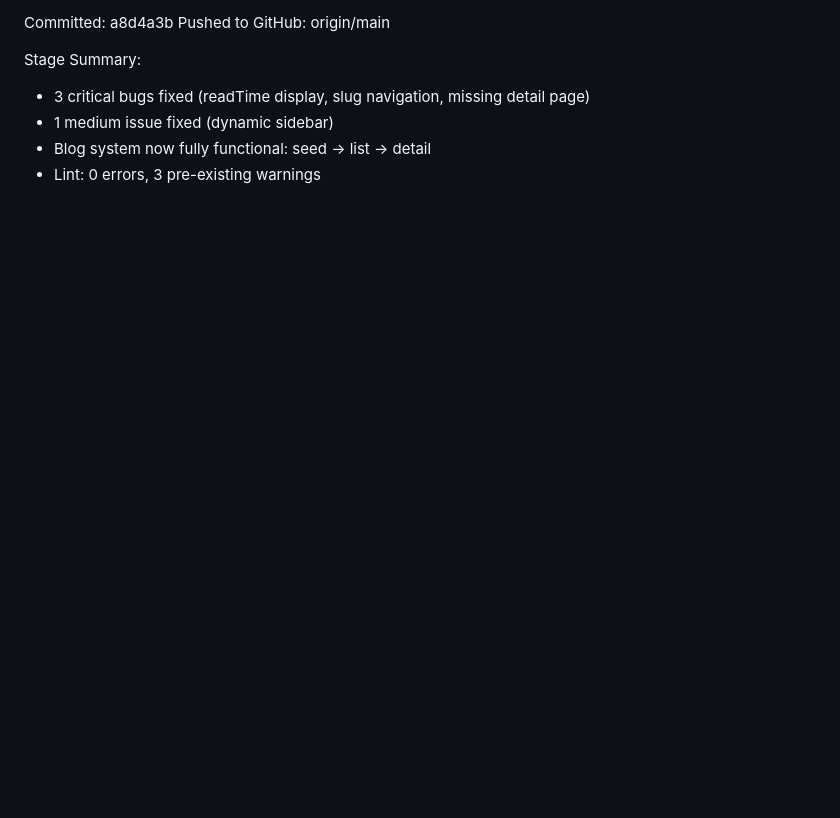
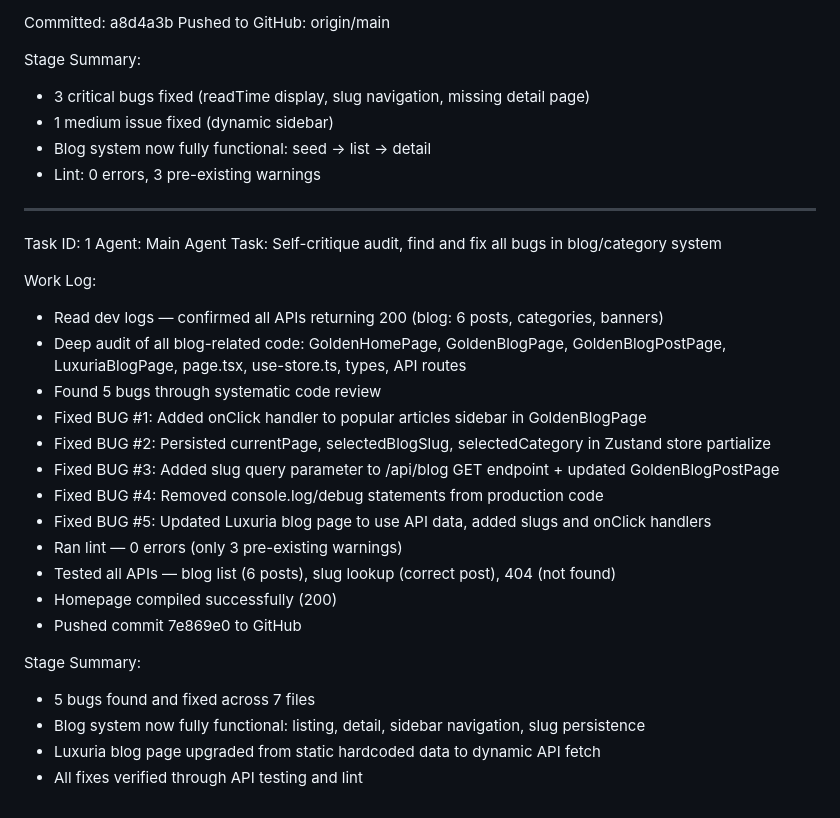
Before and after one commit to topmuch/chiKGlam, a Markdown page: worklog.md, the part around the change. Drawn GitHub-style; blank space fills up the shorter version.

Commit message:
90cf5f49-7107-4c9b-8eaa-4aab28a009dd

```diff
--- a/worklog.md
+++ b/worklog.md
@@ -294,3 +294,27 @@ Stage Summary:
 - 1 medium issue fixed (dynamic sidebar)
 - Blog system now fully functional: seed → list → detail
 - Lint: 0 errors, 3 pre-existing warnings
+---
+Task ID: 1
+Agent: Main Agent
+Task: Self-critique audit, find and fix all bugs in blog/category system
+
+Work Log:
+- Read dev logs — confirmed all APIs returning 200 (blog: 6 posts, categories, banners)
+- Deep audit of all blog-related code: GoldenHomePage, GoldenBlogPage, GoldenBlogPostPage, LuxuriaBlogPage, page.tsx, use-store.ts, types, API routes
+- Found 5 bugs through systematic code review
+- Fixed BUG #1: Added onClick handler to popular articles sidebar in GoldenBlogPage
+- Fixed BUG #2: Persisted currentPage, selectedBlogSlug, selectedCategory in Zustand store partialize
+- Fixed BUG #3: Added slug query parameter to /api/blog GET endpoint + updated GoldenBlogPostPage
+- Fixed BUG #4: Removed console.log/debug statements from production code
+- Fixed BUG #5: Updated Luxuria blog page to use API data, added slugs and onClick handlers
+- Ran lint — 0 errors (only 3 pre-existing warnings)
+- Tested all APIs — blog list (6 posts), slug lookup (correct post), 404 (not found)
+- Homepage compiled successfully (200)
+- Pushed commit 7e869e0 to GitHub
+
+Stage Summary:
+- 5 bugs found and fixed across 7 files
+- Blog system now fully functional: listing, detail, sidebar navigation, slug persistence
+- Luxuria blog page upgraded from static hardcoded data to dynamic API fetch
+- All fixes verified through API testing and lint
```
